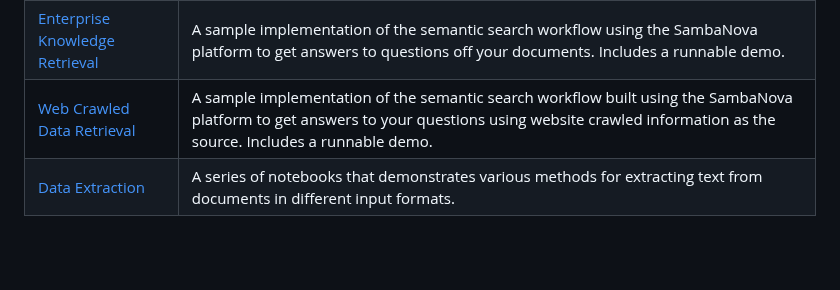
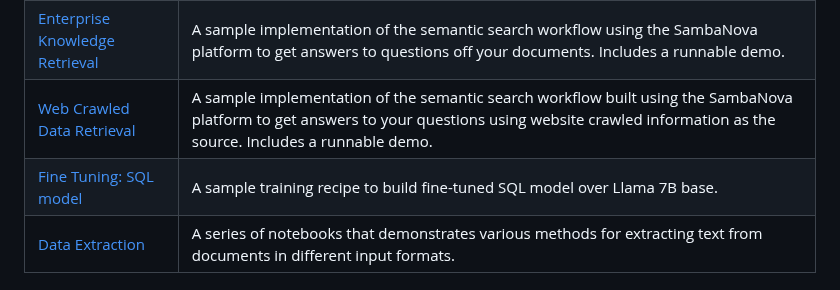
Before and after one commit to sambanova/ai-starter-kit, a Markdown page: README.md, the part around the change. GitHub-like rendering; blank space fills up the shorter version.

Commit message:
sql recipe

```diff
--- a/README.md
+++ b/README.md
@@ -21,6 +21,7 @@ If you have any issues with the examples or would be willing to provide feedback
 | [EDGAR Q&A](edgar_qna/README.md)  |  An example workflow on using the SambaNova platform to answer questions about organizations using their 10-K annual reports. Includes a runnable local demo and a docker container to simplify remote deployment.  |
 | [Enterprise Knowledge Retrieval](enterprise_knowledge_retriever/README.md) | A sample implementation of the semantic search workflow using the SambaNova platform to get answers to questions off your documents. Includes a runnable demo.  |
 | [Web Crawled Data Retrieval](web_crawled_data_retriever/README.md) | A sample implementation of the semantic search workflow built using the SambaNova platform to get answers to your questions using website crawled information as the source. Includes a runnable demo.  |
+| [Fine Tuning: SQL model](fine_tuning_sql/README.md) | A sample training recipe to build fine-tuned SQL model over Llama 7B base. |
 | [Data Extraction](data_extraction/README.md) | A series of notebooks that demonstrates various methods for extracting text from documents in different input formats. |
 
 # SambaNova Large language model endpoints usage:
```
Also changed, not shown: fine_tuning_sql/README.md (added, +83 -0 lines), fine_tuning_sql/images/Fine_tuning_SN.png (added), fine_tuning_sql/images/Fine_tuning_loss_SN.png (added), fine_tuning_sql/images/Pretraining_SN.png (added), 8 other files.
